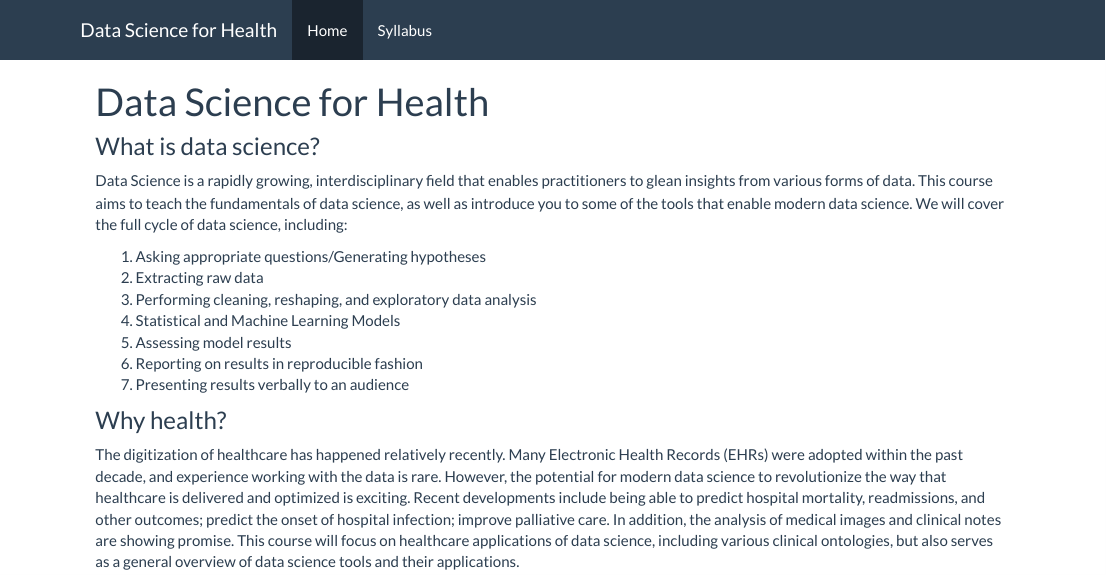
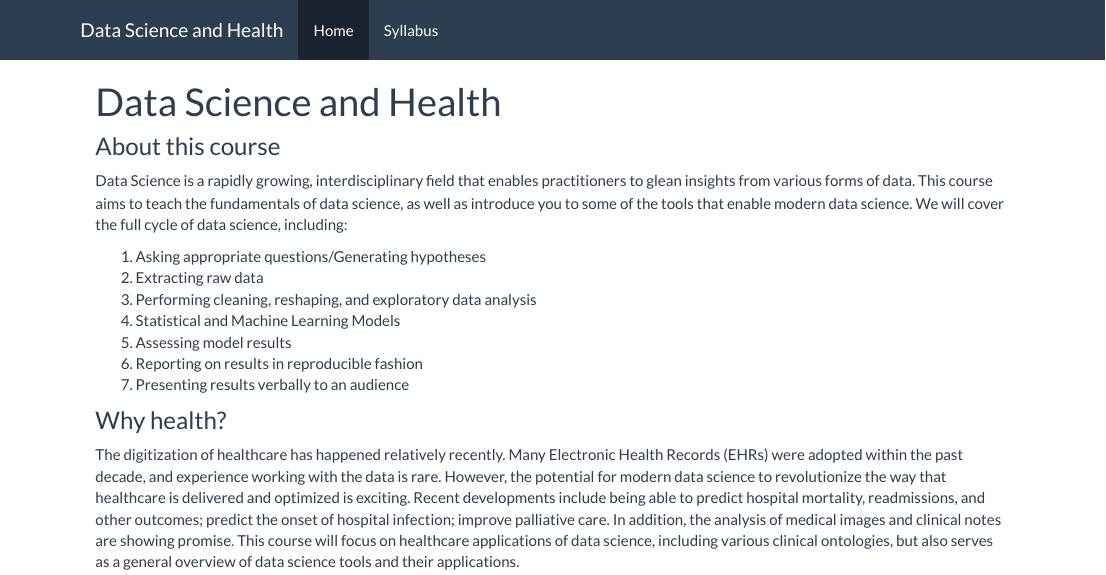
Before and after one commit to dsahduke/dsahduke.github.io, an R Markdown document (index.Rmd): the page in a window 1100 px wide, from its top. The pictures show the output file index.html that the author committed with the source, opened offline; library style sheets and scripts come from the installed R packages.

Commit message:
incremental commit

```diff
--- a/_site.yml
+++ b/_site.yml
@@ -1,7 +1,7 @@
-name: "Data Science for Health"
+name: "Data Science and Health"
 output_dir: "."
 navbar:
-  title: "Data Science for Health"
+  title: "Data Science and Health"
   left:
     - text: "Home"
       href: index.html
--- a/index.Rmd
+++ b/index.Rmd
@@ -1,8 +1,8 @@
 ---
-title: "Data Science for Health"
+title: "Data Science and Health"
 ---
 
-### What is data science?
+### About this course
 Data Science is a rapidly growing, interdisciplinary field that enables practitioners to glean insights from various forms of data. This course aims to teach the fundamentals of data science, as well as introduce you to some of the tools that enable modern data science. We will cover the full cycle of data science, including:
 
 1.	Asking appropriate questions/Generating hypotheses
```
Also changed, not shown: index.html, 1 other file.
